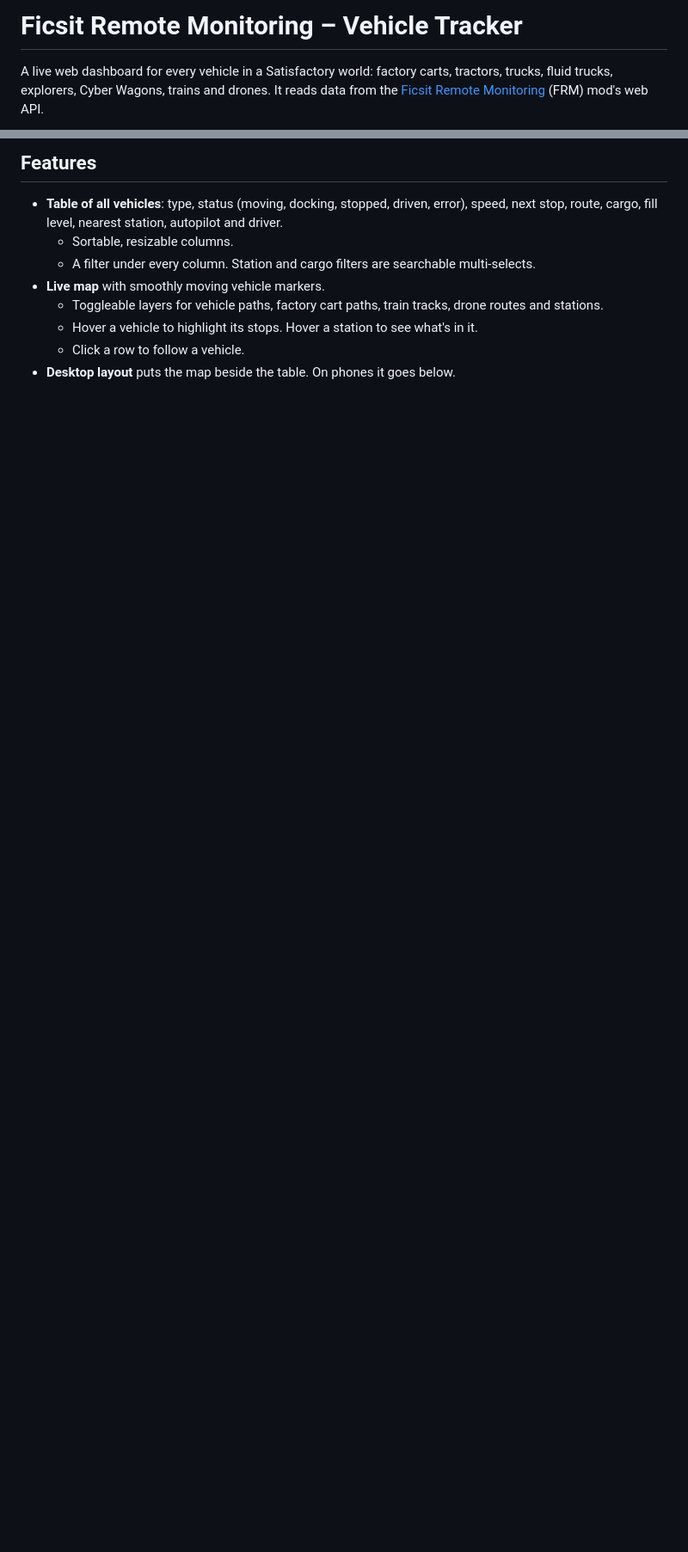
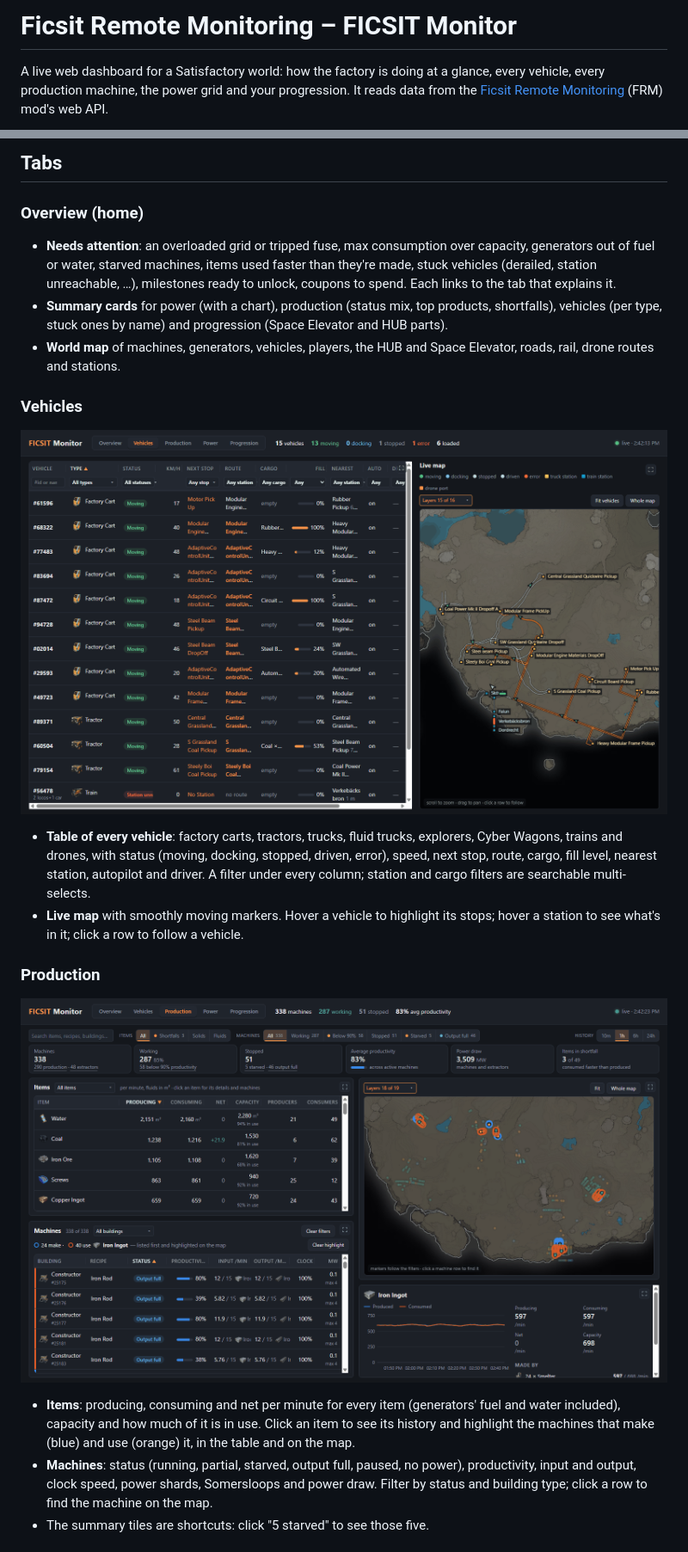
Before and after one commit to KingOfPoptart/FicsitRemoteMonitoringFrontEnd, a Markdown page: README.md, 2 parts joined by grey strips. Shown: that part at 86% size. Rendered like a GitHub page; pictures changed too: docs/screenshots/production.png (added), docs/screenshots/vehicles.png (added); blank space fills up the shorter version.

```diff
--- a/README.md
+++ b/README.md
@@ -1,4 +1,4 @@
-# Ficsit Remote Monitoring – Vehicle Tracker
+# Ficsit Remote Monitoring – FICSIT Monitor
 
-A live web dashboard for every vehicle in a Satisfactory world: factory carts, tractors, trucks, fluid trucks, explorers, Cyber Wagons, trains and drones. It reads data from the [Ficsit Remote Monitoring](https://github.com/porisius/FicsitRemoteMonitoring) (FRM) mod's web API.
+A live web dashboard for a Satisfactory world: how the factory is doing at a glance, every vehicle, every production machine, the power grid and your progression. It reads data from the [Ficsit Remote Monitoring](https://github.com/porisius/FicsitRemoteMonitoring) (FRM) mod's web API.
 
@@ -6,10 +6,19 @@ A live web dashboard for every vehicle in a Satisfactory world: factory carts, t
 
-## Features
-- **Table of all vehicles**: type, status (moving, docking, stopped, driven, error), speed, next stop, route, cargo, fill level, nearest station, autopilot and driver.
-  - Sortable, resizable columns.
-  - A filter under every column. Station and cargo filters are searchable multi-selects.
-- **Live map** with smoothly moving vehicle markers.
-  - Toggleable layers for vehicle paths, factory cart paths, train tracks, drone routes and stations.
-  - Hover a vehicle to highlight its stops. Hover a station to see what's in it.
-  - Click a row to follow a vehicle.
-- **Desktop layout** puts the map beside the table. On phones it goes below.
+## Tabs
+
+### Overview (home)
+- **Needs attention**: an overloaded grid or tripped fuse, max consumption over capacity, generators out of fuel or water, starved machines, items used faster than they're made, stuck vehicles (derailed, station unreachable, …), milestones ready to unlock, coupons to spend. Each links to the tab that explains it.
+- **Summary cards** for power (with a chart), production (status mix, top products, shortfalls), vehicles (per type, stuck ones by name) and progression (Space Elevator and HUB parts).
+- **World map** of machines, generators, vehicles, players, the HUB and Space Elevator, roads, rail, drone routes and stations.
+
+### Vehicles
+![Vehicles](docs/screenshots/vehicles.png)
+- **Table of every vehicle**: factory carts, tractors, trucks, fluid trucks, explorers, Cyber Wagons, trains and drones, with status (moving, docking, stopped, driven, error), speed, next stop, route, cargo, fill level, nearest station, autopilot and driver. A filter under every column; station and cargo filters are searchable multi-selects.
+- **Live map** with smoothly moving markers. Hover a vehicle to highlight its stops; hover a station to see what's in it; click a row to follow a vehicle.
+
+### Production
+![Production](docs/screenshots/production.png)
+- **Items**: producing, consuming and net per minute for every item (generators' fuel and water included), capacity and how much of it is in use. Click an item to see its history and highlight the machines that make (blue) and use (orange) it, in the table and on the map.
+- **Machines**: status (running, partial, starved, output full, paused, no power), productivity, input and output, clock speed, power shards, Somersloops and power draw. Filter by status and building type; click a row to find the machine on the map.
+- The summary tiles are shortcuts: click "5 starved" to see those five.
+
```
Also changed, not shown: other parts of README.md (+24 -7 lines), docs/screenshots/overview.png (added), docs/screenshots/power.png (added), docs/screenshots/progression.png (added), 12 other files.
